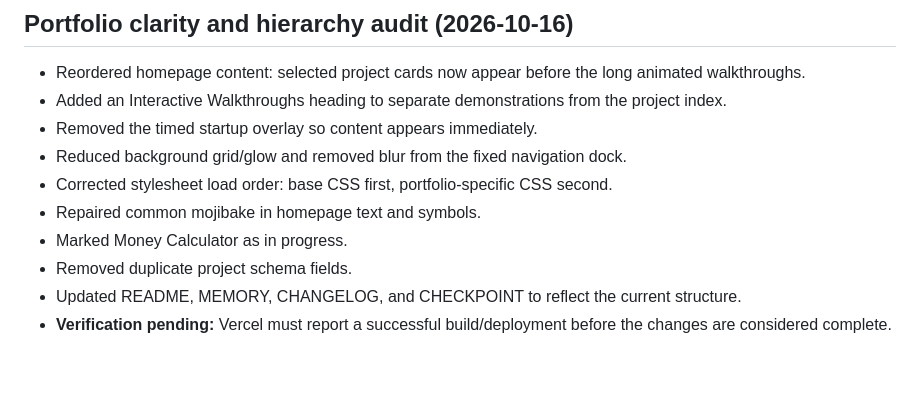
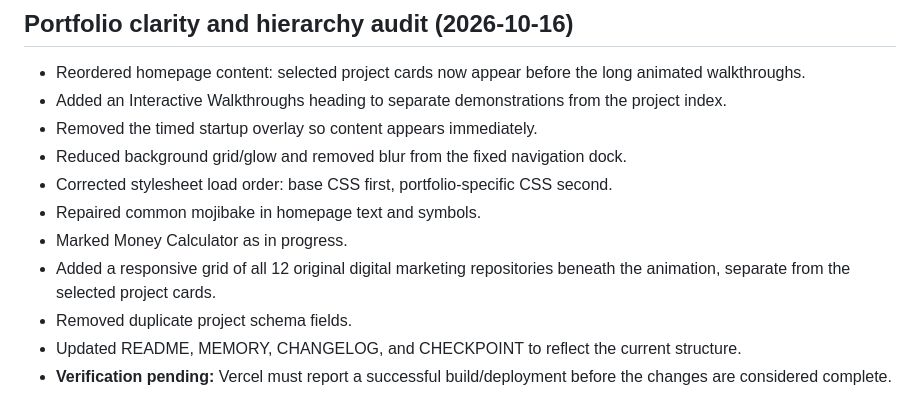
Before and after one commit to barshan94/portfolio, a Markdown page: PROGRESS.md, the part around the change. Rendered like a GitHub page; blank space fills up the shorter version.

Commit message:
Record the 12-repository showcase update

```diff
--- a/PROGRESS.md
+++ b/PROGRESS.md
@@ -15,6 +15,7 @@ Tracks what has been done, what is in progress, and what remains.
 - Corrected stylesheet load order: base CSS first, portfolio-specific CSS second.
 - Repaired common mojibake in homepage text and symbols.
 - Marked Money Calculator as in progress.
+- Added a responsive grid of all 12 original digital marketing repositories beneath the animation, separate from the selected project cards.
 - Removed duplicate project schema fields.
 - Updated README, MEMORY, CHANGELOG, and CHECKPOINT to reflect the current structure.
 - **Verification pending:** Vercel must report a successful build/deployment before the changes are considered complete.
```
